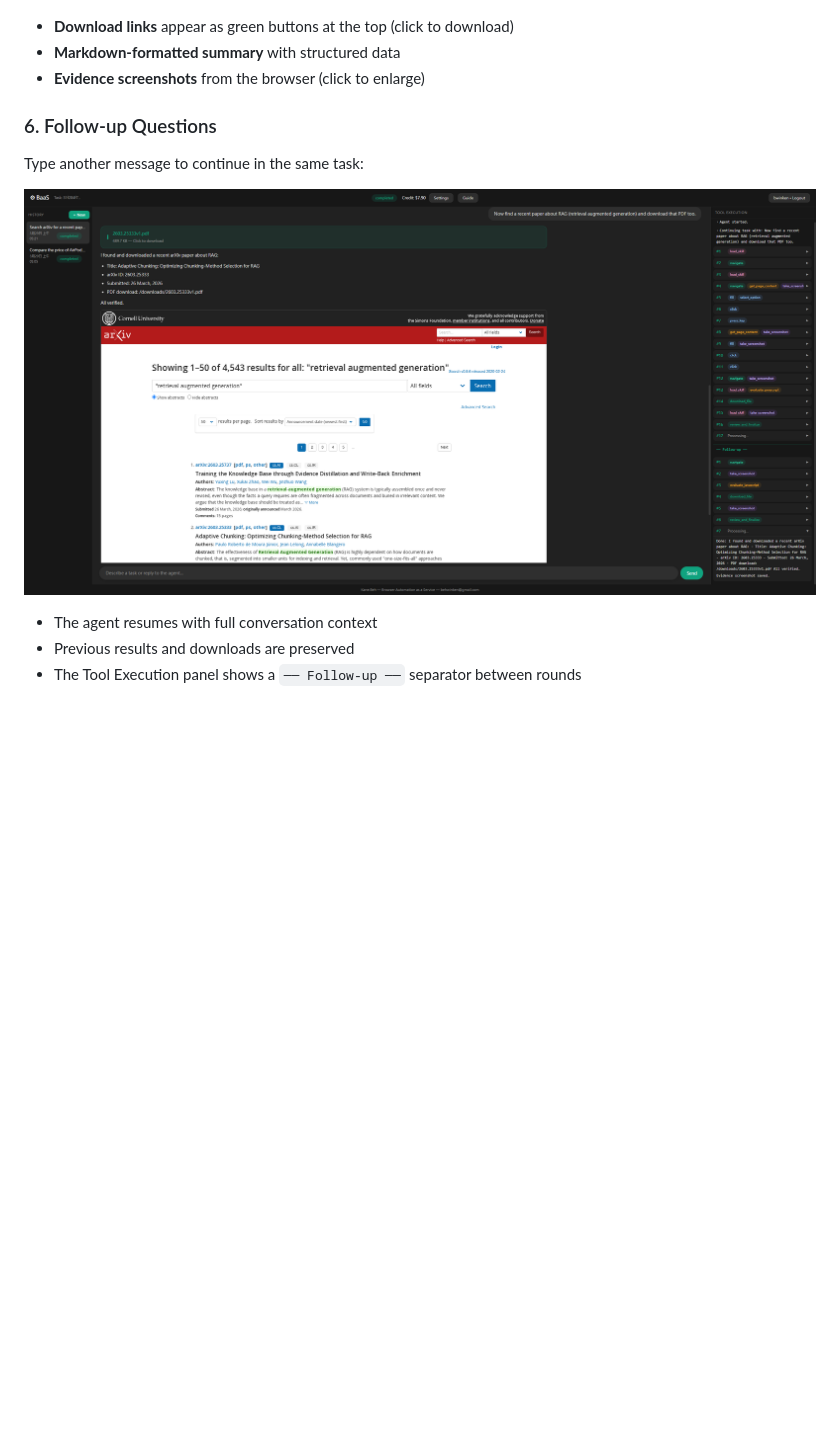
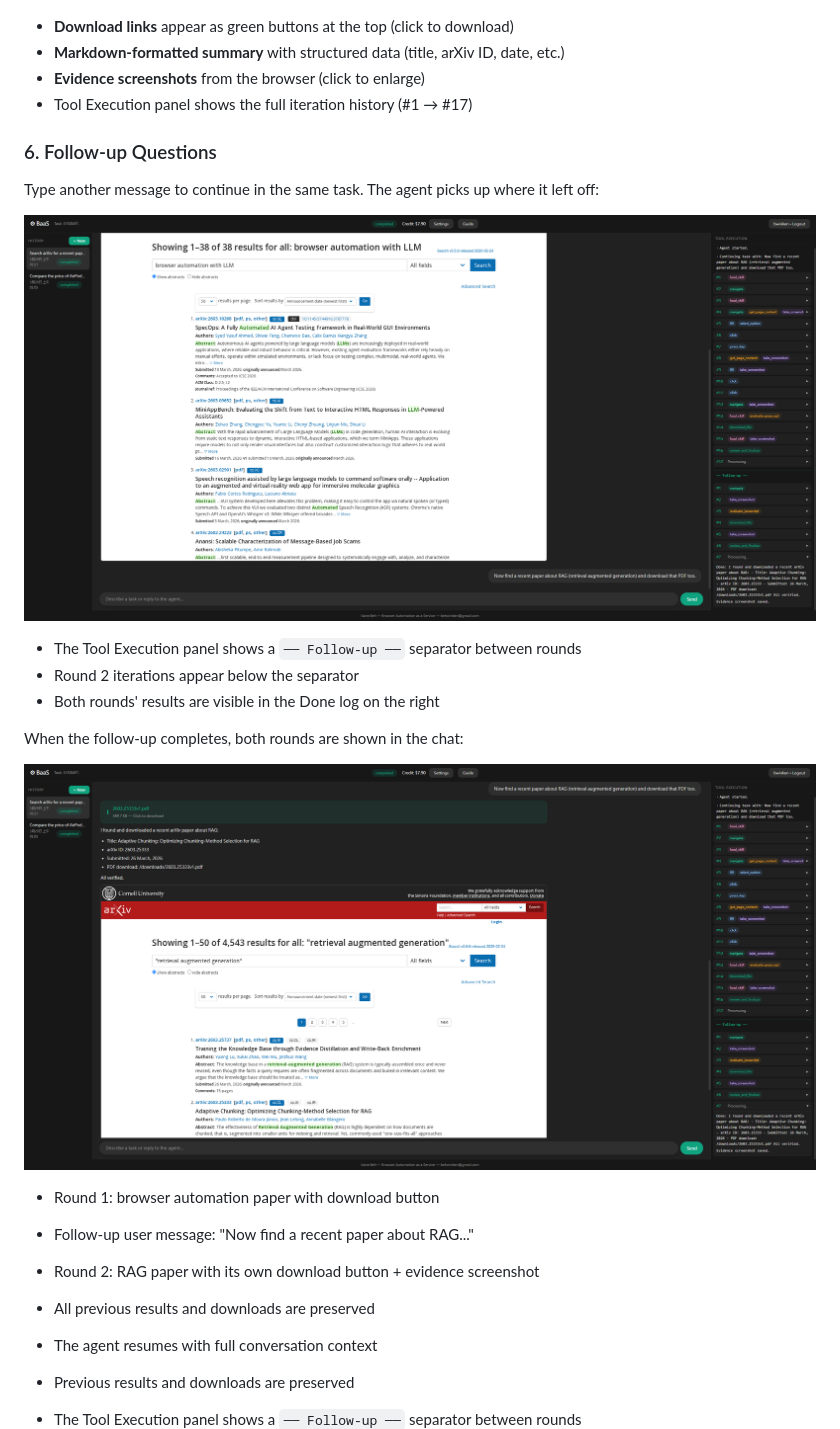
Before and after one commit to bwinken/browser-automation-agent, a Markdown page: OPERATION_GUIDE.md, the part around the change. Drawn GitHub-style; blank space fills up the shorter version.

Commit message:
docs: add running + follow-up screenshots to operation guide
Co-Authored-By: Claude Opus 4.6 (1M context) <noreply@anthropic.com>

```diff
--- a/OPERATION_GUIDE.md
+++ b/OPERATION_GUIDE.md
@@ -65,14 +65,28 @@ When complete, the result appears in the chat:
 ![Task Result](docs/06_arxiv_result.png)
 
 - **Download links** appear as green buttons at the top (click to download)
-- **Markdown-formatted summary** with structured data
+- **Markdown-formatted summary** with structured data (title, arXiv ID, date, etc.)
 - **Evidence screenshots** from the browser (click to enlarge)
+- Tool Execution panel shows the full iteration history (#1 → #17)
 
 ### 6. Follow-up Questions
 
-Type another message to continue in the same task:
+Type another message to continue in the same task. The agent picks up where it left off:
 
-![Follow-up Result](docs/11_followup_complete.png)
+![Follow-up Running](docs/07_followup_running.png)
+
+- The Tool Execution panel shows a `── Follow-up ──` separator between rounds
+- Round 2 iterations appear below the separator
+- Both rounds' results are visible in the Done log on the right
+
+When the follow-up completes, both rounds are shown in the chat:
+
+![Follow-up Complete](docs/11_followup_complete.png)
+
+- Round 1: browser automation paper with download button
+- Follow-up user message: "Now find a recent paper about RAG..."
+- Round 2: RAG paper with its own download button + evidence screenshot
+- All previous results and downloads are preserved
 
 - The agent resumes with full conversation context
 - Previous results and downloads are preserved
```
